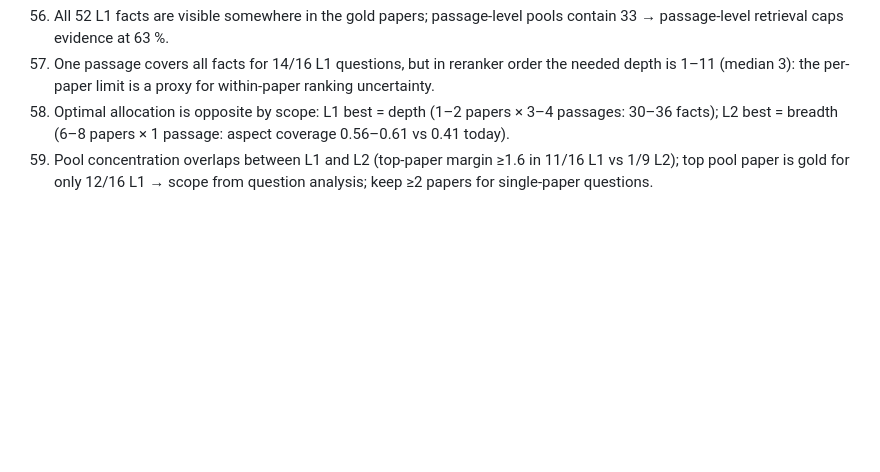
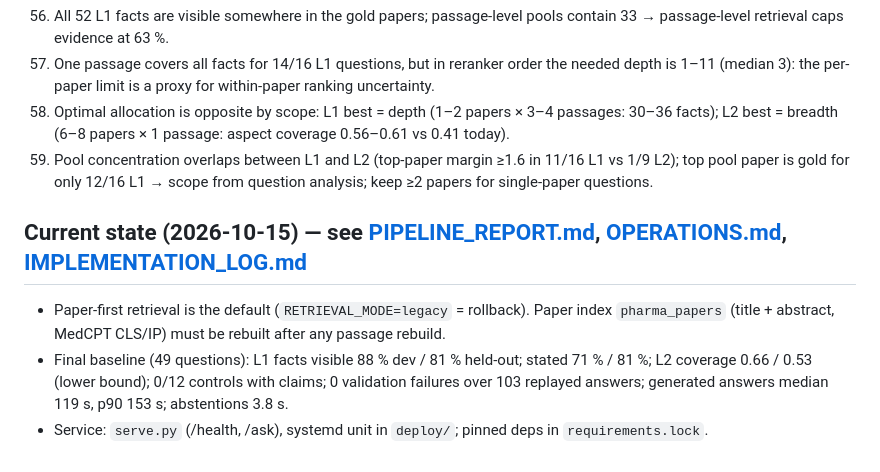
Before and after one commit to laxmithamatapu-dev/pharma-research-intelligence-rag-clean, a Markdown page: docs/PROJECT_HANDBOOK.md, the part around the change. GitHub-like rendering; blank space fills up the shorter version.

Commit message:
Add final pipeline report and update handbook

```diff
--- a/docs/PROJECT_HANDBOOK.md
+++ b/docs/PROJECT_HANDBOOK.md
@@ -384,3 +384,8 @@ Each item is a fact with evidence; no fixes proposed yet.
 57. One passage covers all facts for 14/16 L1 questions, but in reranker order the needed depth is 1–11 (median 3): the per-paper limit is a proxy for within-paper ranking uncertainty.
 58. Optimal allocation is opposite by scope: L1 best = depth (1–2 papers × 3–4 passages: 30–36 facts); L2 best = breadth (6–8 papers × 1 passage: aspect coverage 0.56–0.61 vs 0.41 today).
 59. Pool concentration overlaps between L1 and L2 (top-paper margin ≥1.6 in 11/16 L1 vs 1/9 L2); top pool paper is gold for only 12/16 L1 → scope from question analysis; keep ≥2 papers for single-paper questions.
+
+## Current state (2026-10-15) — see [PIPELINE_REPORT.md](PIPELINE_REPORT.md), [OPERATIONS.md](OPERATIONS.md), [IMPLEMENTATION_LOG.md](IMPLEMENTATION_LOG.md)
+- Paper-first retrieval is the default (`RETRIEVAL_MODE=legacy` = rollback). Paper index `pharma_papers` (title + abstract, MedCPT CLS/IP) must be rebuilt after any passage rebuild.
+- Final baseline (49 questions): L1 facts visible 88 % dev / 81 % held-out; stated 71 % / 81 %; L2 coverage 0.66 / 0.53 (lower bound); 0/12 controls with claims; 0 validation failures over 103 replayed answers; generated answers median 119 s, p90 153 s; abstentions 3.8 s.
+- Service: `serve.py` (/health, /ask), systemd unit in `deploy/`; pinned deps in `requirements.lock`.
```
Also changed, not shown: docs/PIPELINE_REPORT.md (added, +94 -0 lines).
